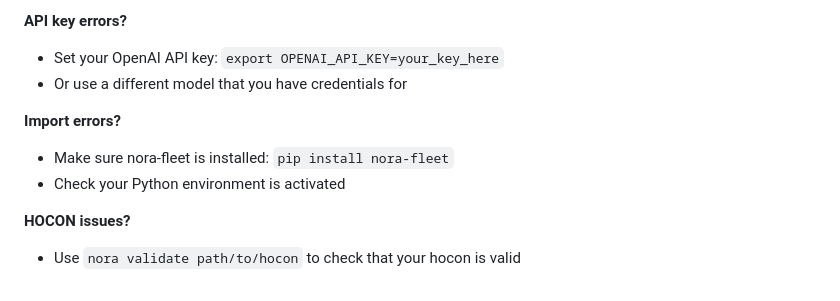
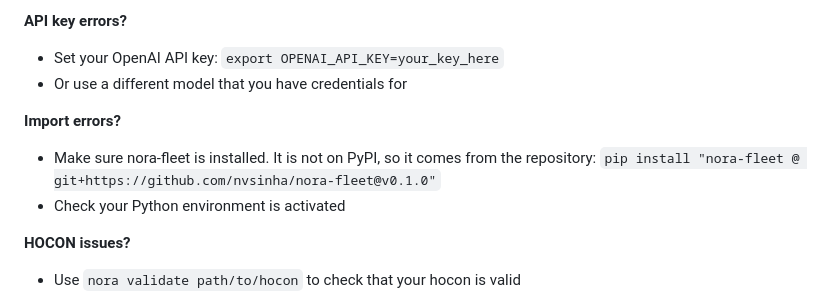
Before and after one commit to nvsinha/nora-studio, a Markdown page: docs/integration_quickstart.md, the part around the change. GitHub-like rendering.

```diff
--- a/docs/integration_quickstart.md
+++ b/docs/integration_quickstart.md
@@ -399,7 +399,8 @@ code. You can go through it for a better understanding.
 - Or use a different model that you have credentials for
 
 **Import errors?**
-- Make sure nora-fleet is installed: `pip install nora-fleet`
+- Make sure nora-fleet is installed. It is not on PyPI, so it comes from the
+  repository: `pip install "nora-fleet @ git+https://github.com/nvsinha/nora-fleet@v0.1.0"`
 - Check your Python environment is activated
 
 **HOCON issues?**
```
Also changed, not shown: README.md (+0 -8 lines).
